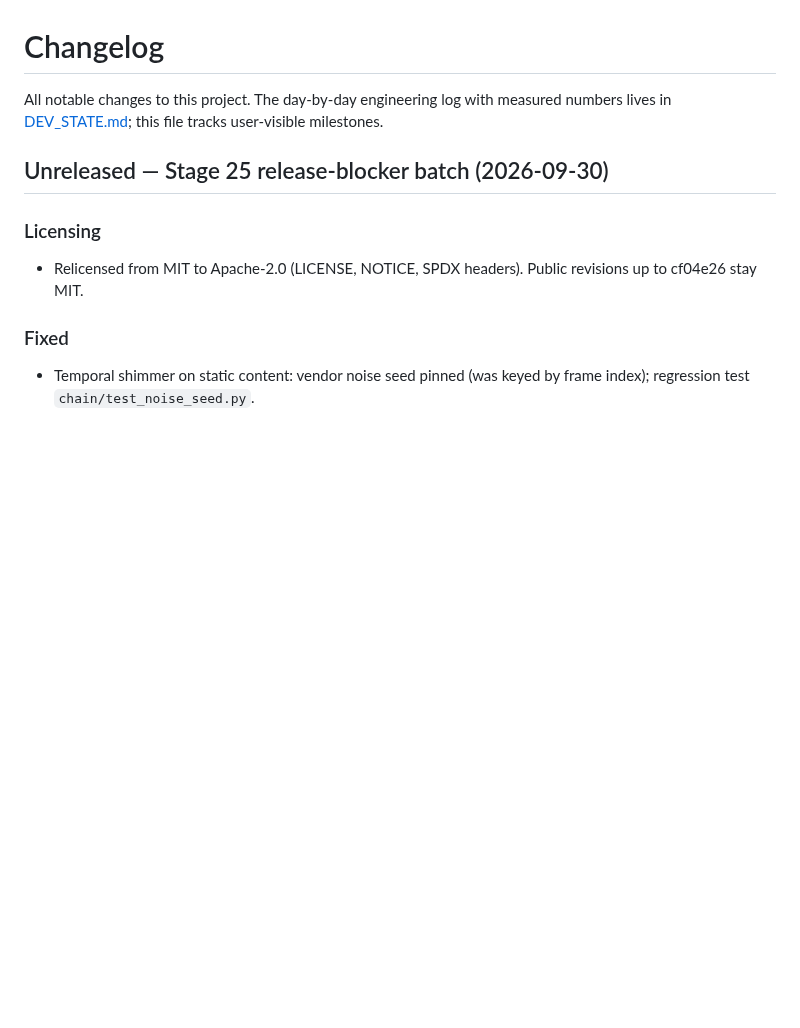
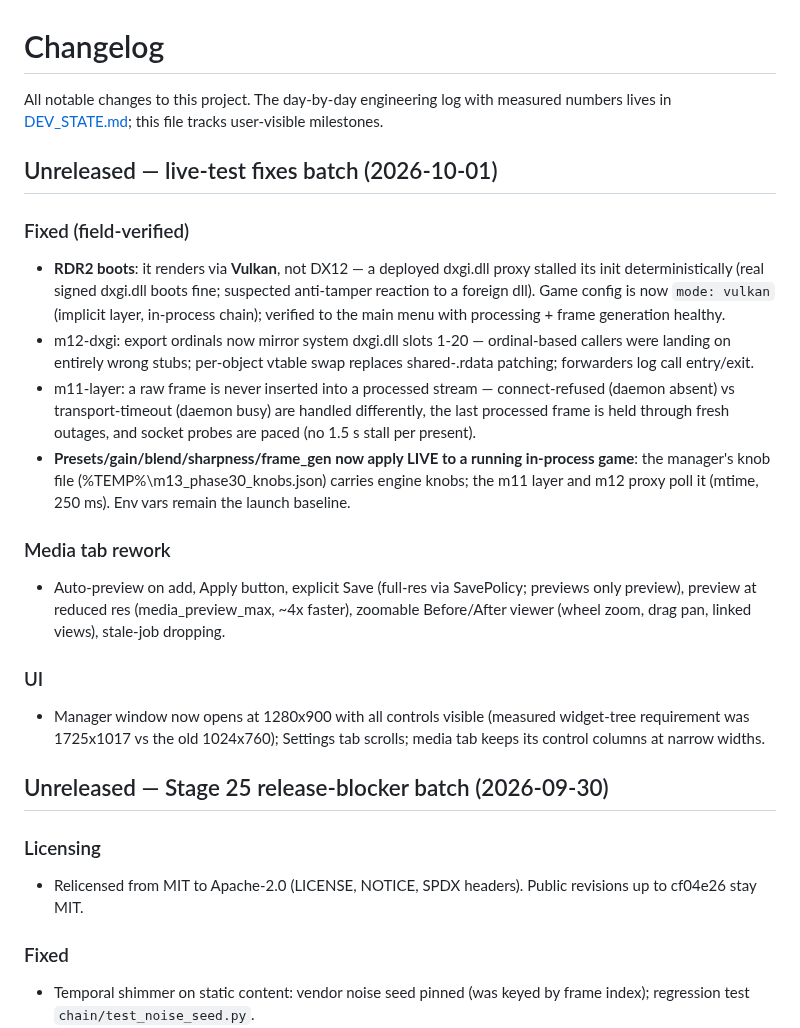
Before and after one commit to geladons/DLSS5_INTEL, a Markdown page: CHANGELOG.md, the part around the change. Rendered like a GitHub page; blank space fills up the shorter version.

Commit message:
changelog: live-test fixes batch (RDR2 vulkan, knob channel, media UX, layout)

```diff
--- a/CHANGELOG.md
+++ b/CHANGELOG.md
@@ -3,6 +3,38 @@
 All notable changes to this project. The day-by-day engineering log with
 measured numbers lives in [DEV_STATE.md](DEV_STATE.md); this file tracks
 user-visible milestones.
+
+## Unreleased — live-test fixes batch (2026-10-01)
+
+### Fixed (field-verified)
+- **RDR2 boots**: it renders via **Vulkan**, not DX12 — a deployed dxgi.dll
+  proxy stalled its init deterministically (real signed dxgi.dll boots
+  fine; suspected anti-tamper reaction to a foreign dll). Game config is
+  now `mode: vulkan` (implicit layer, in-process chain); verified to the
+  main menu with processing + frame generation healthy.
+- m12-dxgi: export ordinals now mirror system dxgi.dll slots 1-20 —
+  ordinal-based callers were landing on entirely wrong stubs; per-object
+  vtable swap replaces shared-.rdata patching; forwarders log call
+  entry/exit.
+- m11-layer: a raw frame is never inserted into a processed stream —
+  connect-refused (daemon absent) vs transport-timeout (daemon busy) are
+  handled differently, the last processed frame is held through fresh
+  outages, and socket probes are paced (no 1.5 s stall per present).
+- **Presets/gain/blend/sharpness/frame_gen now apply LIVE to a running
+  in-process game**: the manager's knob file (%TEMP%\m13_phase30_knobs.json)
+  carries engine knobs; the m11 layer and m12 proxy poll it (mtime, 250 ms).
+  Env vars remain the launch baseline.
+
+### Media tab rework
+- Auto-preview on add, Apply button, explicit Save (full-res via
+  SavePolicy; previews only preview), preview at reduced res
+  (media_preview_max, ~4x faster), zoomable Before/After viewer
+  (wheel zoom, drag pan, linked views), stale-job dropping.
+
+### UI
+- Manager window now opens at 1280x900 with all controls visible (measured
+  widget-tree requirement was 1725x1017 vs the old 1024x760); Settings tab
+  scrolls; media tab keeps its control columns at narrow widths.
 
 ## Unreleased — Stage 25 release-blocker batch (2026-09-30)
 
```
